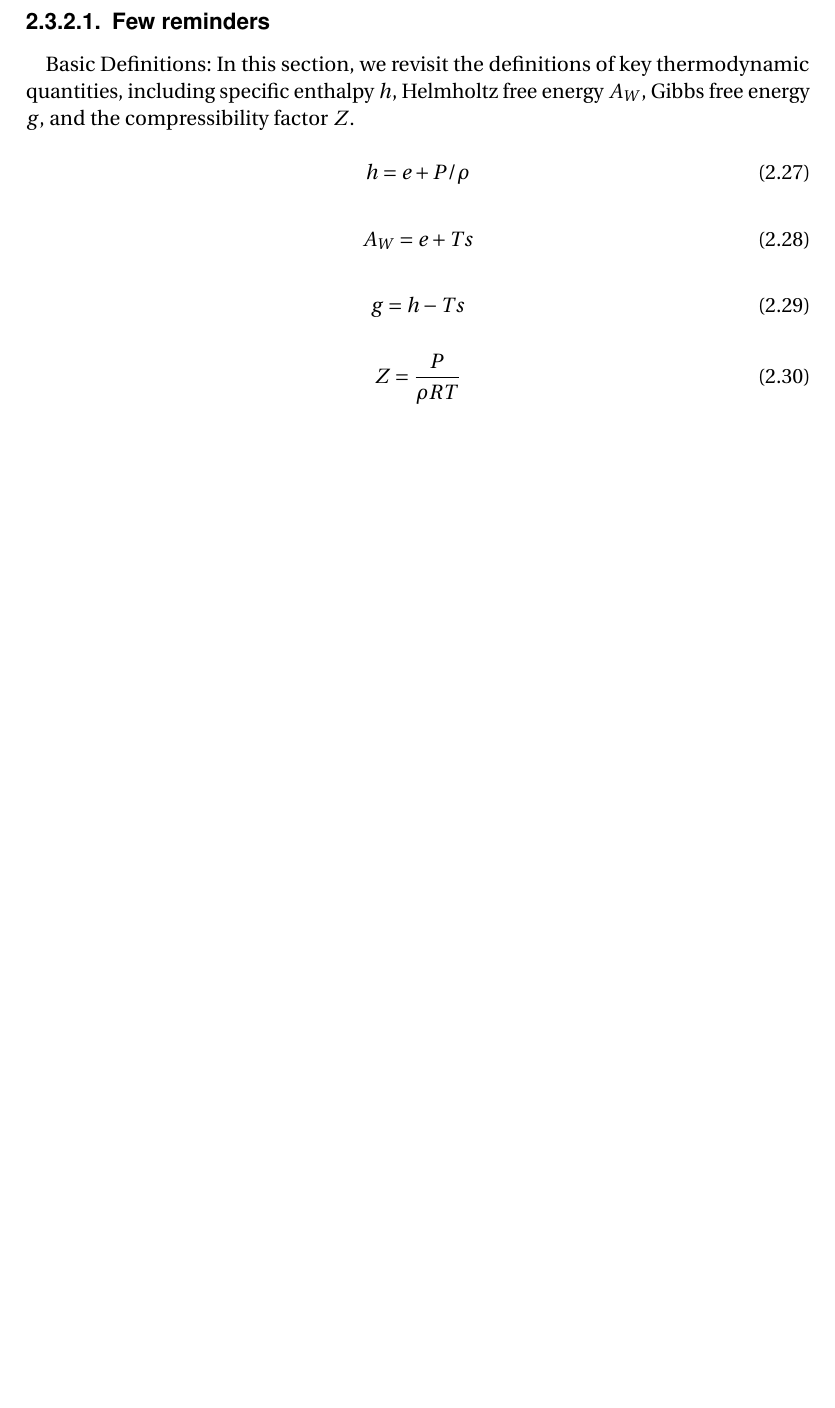
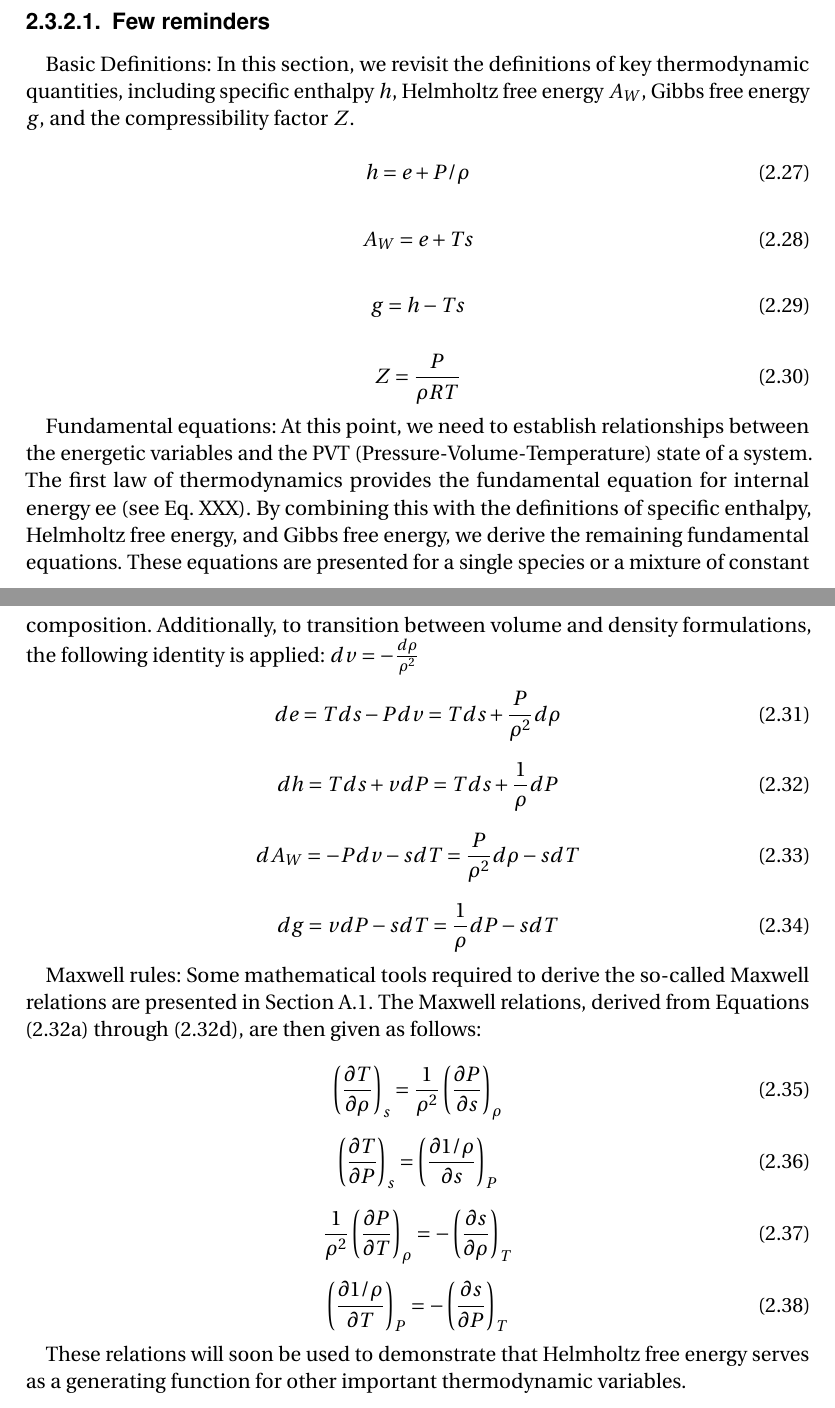
Before and after one commit to EduardoCardenas33/Phd, a LaTeX thesis (SCD-Aix-Marseille-Universite-latexamu-c99ef5b/these.tex, which reads SCD-Aix-Marseille-Universite-latexamu-c99ef5b/tex_body/chap2.tex): part of page 26 of 41 before the commit and two parts of pages 26 and 27 of 42 after it, the two joined at a grey line, cut so that both start at the same text, the shorter picture padded with empty space. Compiled offline with pdfLaTeX.

Commit message:
WIP for thermo chapter

```diff
--- a/SCD-Aix-Marseille-Universite-latexamu-c99ef5b/tex_body/chap2.tex
+++ b/SCD-Aix-Marseille-Universite-latexamu-c99ef5b/tex_body/chap2.tex
@@ -454,3 +454,52 @@ the NIST Chemistry WebBook [16] or calculated using some EOS.
 	\begin{equation}
 		Z = \frac{P}{\rho RT}
 	\end{equation}
+
+	Fundamental equations: At this point, we need to establish relationships between the energetic
+	variables and the PVT (Pressure-Volume-Temperature) state of a system. The
+	first law of thermodynamics provides the fundamental equation for internal
+	energy ee (see Eq. XXX). By combining this with the definitions of
+	specific enthalpy, Helmholtz free energy, and Gibbs free energy, we derive
+	the remaining fundamental equations. These equations are presented for a
+	single species or a mixture of constant composition. Additionally, to
+	transition between volume and density formulations, the following identity
+	is applied: $dv = -\frac{d\rho}{\rho ^2}$
+
+	\begin{equation}
+		de = Tds - Pdv = Tds + \frac{P}{\rho ^2}d\rho
+	\end{equation}
+
+	\begin{equation}
+		dh = Tds + vdP = Tds + \frac{1}{\rho}dP
+	\end{equation}
+
+	\begin{equation}
+		dA_W = -Pdv -sdT = \frac{P}{\rho ^2}d\rho - sdT
+	\end{equation}
+
+	\begin{equation}
+		dg = vdP - sdT = \frac{1}{\rho}dP -sdT
+	\end{equation}
+
+	Maxwell rules: Some mathematical tools required to derive the so-called
+	Maxwell relations are presented in Section A.1. The Maxwell relations,
+	derived from Equations (2.32a) through (2.32d), are then given as follows:
+
+	\begin{equation}
+		\left(\frac{\partial T}{\partial \rho}\right)_s = \frac{1}{\rho ^2}\left(\frac{\partial P}{\partial s}\right)_{\rho}
+	\end{equation}
+
+	\begin{equation}
+		\left(\frac{\partial T}{\partial P}\right)_s = \left(\frac{\partial 1/\rho}{\partial s}\right)_P
+	\end{equation}
+
+	\begin{equation}
+		\frac{1}{\rho ^2}\left(\frac{\partial P}{\partial T}\right)_{\rho} = -\left(\frac{\partial s}{\partial \rho}\right)_T
+	\end{equation}
+
+	\begin{equation}
+		\left(\frac{\partial 1/\rho}{\partial T}\right)_P = -\left(\frac{\partial s}{\partial P}\right)_T
+	\end{equation}
+
+	These relations will soon be used to demonstrate that Helmholtz free energy
+	serves as a generating function for other important thermodynamic variables.
```
